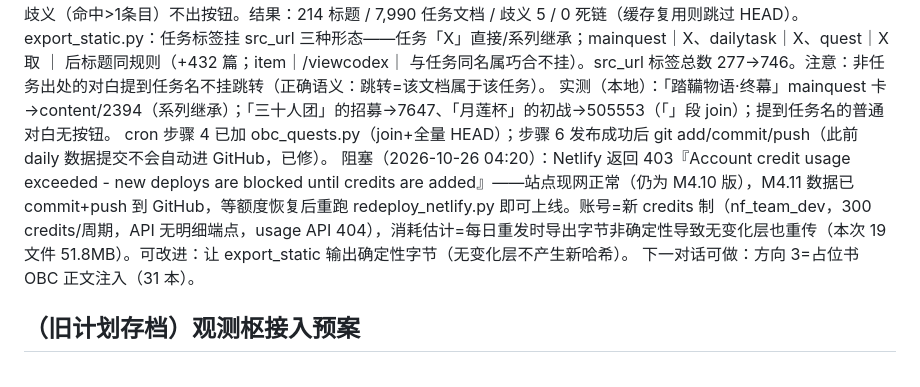
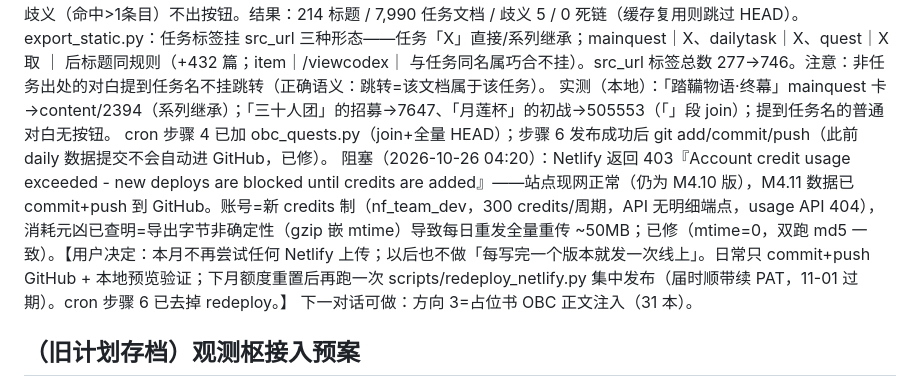
Before and after one commit to MonikaSenSei/genshin-search, a Markdown page: docs/M4-PREP.md, the part around the change. GitHub-like rendering.

Commit message:
deploy policy: batch releases after monthly Netlify credit reset; month freeze on uploads (user decision)

```diff
--- a/docs/M4-PREP.md
+++ b/docs/M4-PREP.md
@@ -101,7 +101,7 @@ scripts/obc_quests.py：任务频道(43) 去重 1098 词条 ↔ 索引 1105 个
 export_static.py：任务标签挂 src_url 三种形态——任务「X」直接/系列继承；mainquest｜X、dailytask｜X、quest｜X 取 ｜ 后标题同规则（+432 篇；item｜/viewcodex｜ 与任务同名属巧合不挂）。src_url 标签总数 277→746。注意：非任务出处的对白提到任务名不挂跳转（正确语义：跳转=该文档属于该任务）。
 实测（本地）：「踏鞴物语·终幕」mainquest 卡→content/2394（系列继承）；「三十人团」的招募→7647、「月莲杯」的初战→505553（「」段 join）；提到任务名的普通对白无按钮。
 cron 步骤 4 已加 obc_quests.py（join+全量 HEAD）；步骤 6 发布成功后 git add/commit/push（此前 daily 数据提交不会自动进 GitHub，已修）。
-阻塞（2026-10-26 04:20）：Netlify 返回 403『Account credit usage exceeded - new deploys are blocked until credits are added』——站点现网正常（仍为 M4.10 版），M4.11 数据已 commit+push 到 GitHub，等额度恢复后重跑 redeploy_netlify.py 即可上线。账号=新 credits 制（nf_team_dev，300 credits/周期，API 无明细端点，usage API 404），消耗估计=每日重发时导出字节非确定性导致无变化层也重传（本次 19 文件 51.8MB）。可改进：让 export_static 输出确定性字节（无变化层不产生新哈希）。
+阻塞（2026-10-26 04:20）：Netlify 返回 403『Account credit usage exceeded - new deploys are blocked until credits are added』——站点现网正常（仍为 M4.10 版），M4.11 数据已 commit+push 到 GitHub。账号=新 credits 制（nf_team_dev，300 credits/周期，API 无明细端点，usage API 404），消耗元凶已查明=导出字节非确定性（gzip 嵌 mtime）导致每日重发全量重传 ~50MB；已修（mtime=0，双跑 md5 一致）。【用户决定：本月不再尝试任何 Netlify 上传；以后也不做「每写完一个版本就发一次线上」。日常只 commit+push GitHub + 本地预览验证；下月额度重置后再跑一次 scripts/redeploy_netlify.py 集中发布（届时顺带续 PAT，11-01 过期）。cron 步骤 6 已去掉 redeploy。】
 下一对话可做：方向 3=占位书 OBC 正文注入（31 本）。
 
 ## （旧计划存档）观测枢接入预案
```
